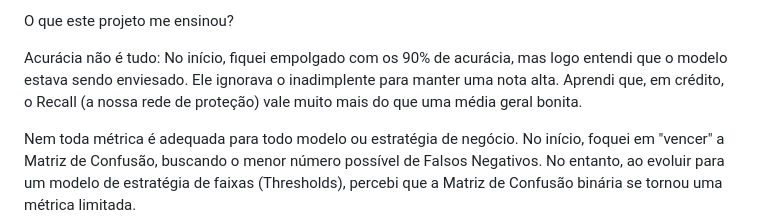
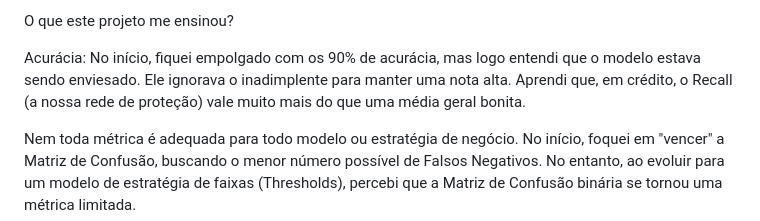
Before and after one commit to luizmaibashi/Payflow-inadimplencia, a Markdown page: README.md, the part around the change. GitHub-like rendering.

Commit message:
Fix typo in README regarding accuracy explanation

```diff
--- a/README.md
+++ b/README.md
@@ -149,7 +149,7 @@ Neste projeto de ciência de dados (crédito), aprendi que o "valor real" é mui
 
 O que este projeto me ensinou?
 
-Acurácia não é tudo: No início, fiquei empolgado com os 90% de acurácia, mas logo entendi que o modelo estava sendo enviesado. Ele ignorava o inadimplente para manter uma nota alta. Aprendi que, em crédito, o Recall (a nossa rede de proteção) vale muito mais do que uma média geral bonita.
+Acurácia: No início, fiquei empolgado com os 90% de acurácia, mas logo entendi que o modelo estava sendo enviesado. Ele ignorava o inadimplente para manter uma nota alta. Aprendi que, em crédito, o Recall (a nossa rede de proteção) vale muito mais do que uma média geral bonita.
 
 Nem toda métrica é adequada para todo modelo ou estratégia de negócio. No início, foquei em "vencer" a Matriz de Confusão, buscando o menor número possível de Falsos Negativos. No entanto, ao evoluir para um modelo de estratégia de faixas (Thresholds), percebi que a Matriz de Confusão binária se tornou uma métrica limitada.
 
```
